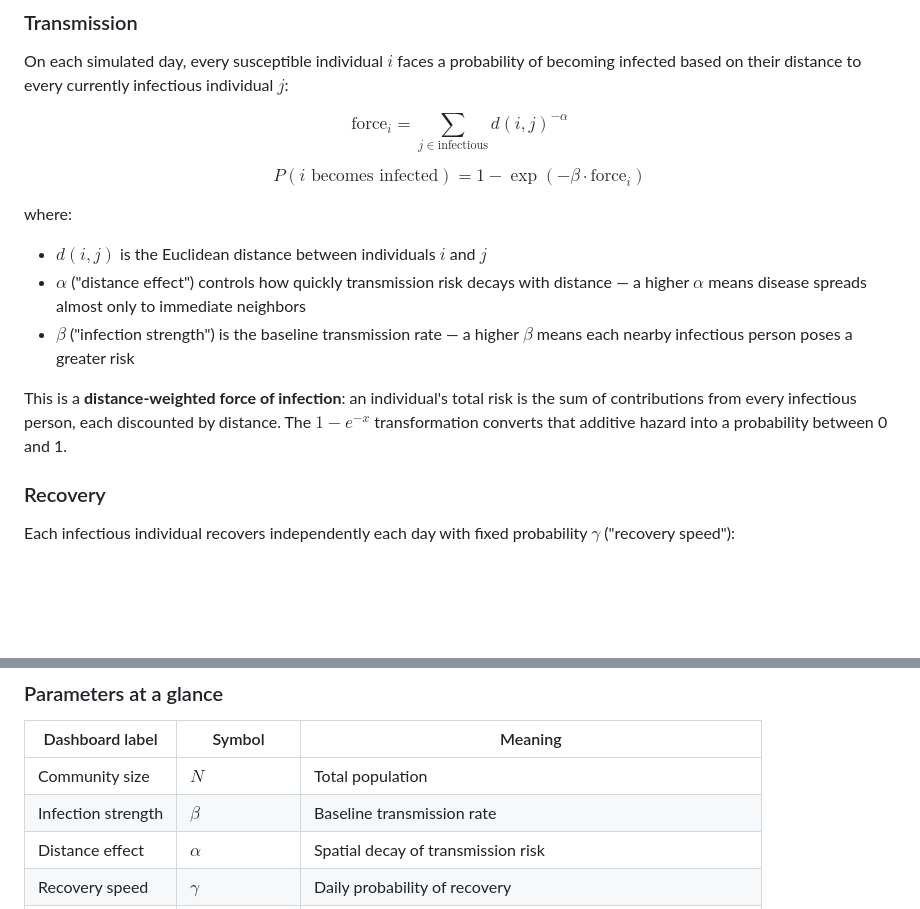
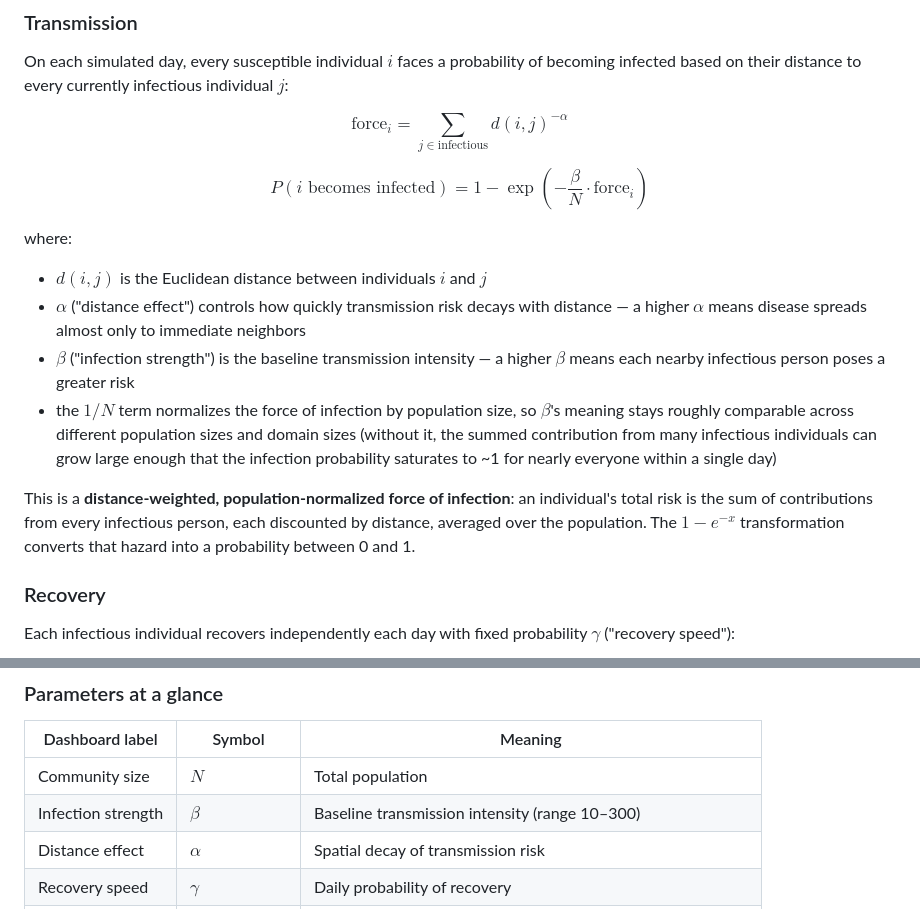
Before and after one commit to SallyQahl/Spatial-epidemic-lab, a Markdown page: README.md, 2 parts joined by grey strips. Drawn GitHub-style; blank space fills up the shorter version.

```diff
--- a/README.md
+++ b/README.md
@@ -32,15 +32,16 @@ $$
 $$
 
 $$
-P(i \text{ becomes infected}) = 1 - \exp\left(-\beta \cdot \text{force}_i\right)
+P(i \text{ becomes infected}) = 1 - \exp\left(-\frac{\beta}{N} \cdot \text{force}_i\right)
 $$
 
 where:
 - $d(i,j)$ is the Euclidean distance between individuals $i$ and $j$
 - $\alpha$ ("distance effect") controls how quickly transmission risk decays with distance — a higher $\alpha$ means disease spreads almost only to immediate neighbors
-- $\beta$ ("infection strength") is the baseline transmission rate — a higher $\beta$ means each nearby infectious person poses a greater risk
+- $\beta$ ("infection strength") is the baseline transmission intensity — a higher $\beta$ means each nearby infectious person poses a greater risk
+- the $1/N$ term normalizes the force of infection by population size, so $\beta$'s meaning stays roughly comparable across different population sizes and domain sizes (without it, the summed contribution from many infectious individuals can grow large enough that the infection probability saturates to ~1 for nearly everyone within a single day)
 
-This is a **distance-weighted force of infection**: an individual's total risk is the sum of contributions from every infectious person, each discounted by distance. The $1 - e^{-x}$ transformation converts that additive hazard into a probability between 0 and 1.
+This is a **distance-weighted, population-normalized force of infection**: an individual's total risk is the sum of contributions from every infectious person, each discounted by distance, averaged over the population. The $1 - e^{-x}$ transformation converts that hazard into a probability between 0 and 1.
 
 ### Recovery
 
@@ -62,7 +63,7 @@ This gives an exponentially-distributed infectious period with mean $1/\gamma$ d
 | Dashboard label | Symbol | Meaning |
 |---|---|---|
 | Community size | $N$ | Total population |
-| Infection strength | $\beta$ | Baseline transmission rate |
+| Infection strength | $\beta$ | Baseline transmission intensity (range 10–300) |
 | Distance effect | $\alpha$ | Spatial decay of transmission risk |
 | Recovery speed | $\gamma$ | Daily probability of recovery |
 | Starting cases | $Y_0$ | Number infected at day 0 |
```
